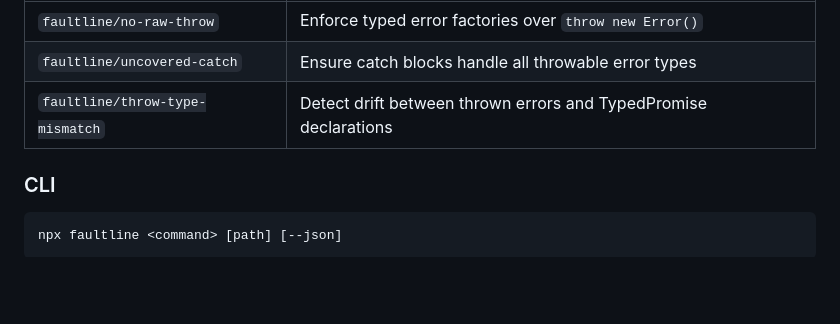
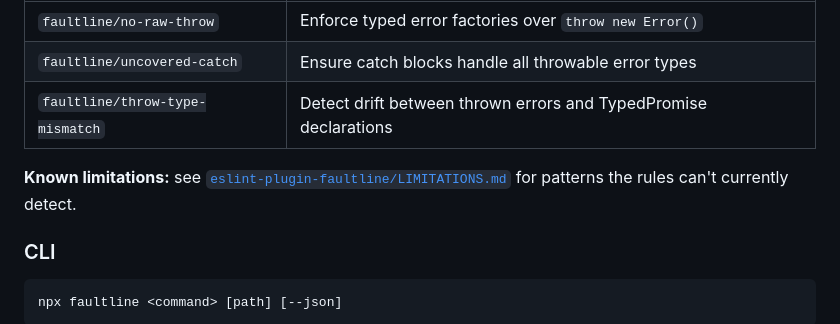
Before and after one commit to danfry1/faultline, a Markdown page: README.md, the part around the change. GitHub-like rendering; blank space fills up the shorter version.

Commit message:
docs(eslint-plugin): publish known limitations

````diff
--- a/README.md
+++ b/README.md
@@ -447,6 +447,8 @@ Three preset configs matching the adoption stages:
 | `faultline/uncovered-catch` | Ensure catch blocks handle all throwable error types |
 | `faultline/throw-type-mismatch` | Detect drift between thrown errors and TypedPromise declarations |
 
+**Known limitations:** see [`eslint-plugin-faultline/LIMITATIONS.md`](./packages/eslint-plugin-faultline/LIMITATIONS.md) for patterns the rules can't currently detect.
+
 ### CLI
 
 ```bash
````
Also changed, not shown: packages/eslint-plugin-faultline/LIMITATIONS.md (added, +94 -0 lines).
